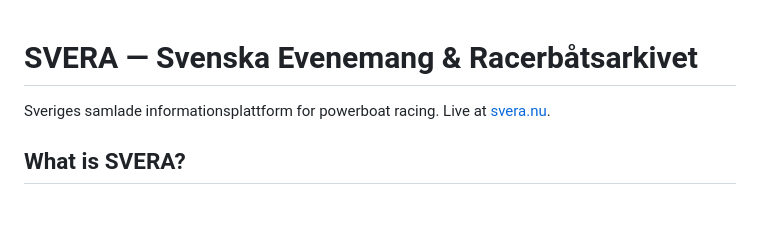
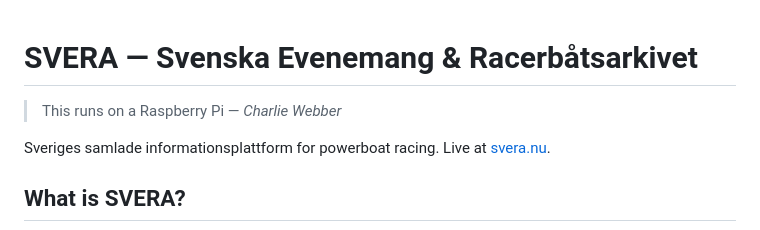
Before and after one commit to Theralley/svera-website, a Markdown page: README.md, the part around one of its changes. GitHub-like rendering; blank space fills up the shorter version.

Commit message:
Add Pi tagline and Buy Me A Coffee badge to README
Co-Authored-By: Claude Opus 4.6 <noreply@anthropic.com>

```diff
--- a/README.md
+++ b/README.md
@@ -1,4 +1,6 @@
 # SVERA — Svenska Evenemang & Racerbåtsarkivet
+
+> This runs on a Raspberry Pi — *Charlie Webber*
 
 Sveriges samlade informationsplattform for powerboat racing. Live at [svera.nu](https://www.svera.nu).
 
```
Also changed, not shown: other parts of README.md (+2 -0 lines).
